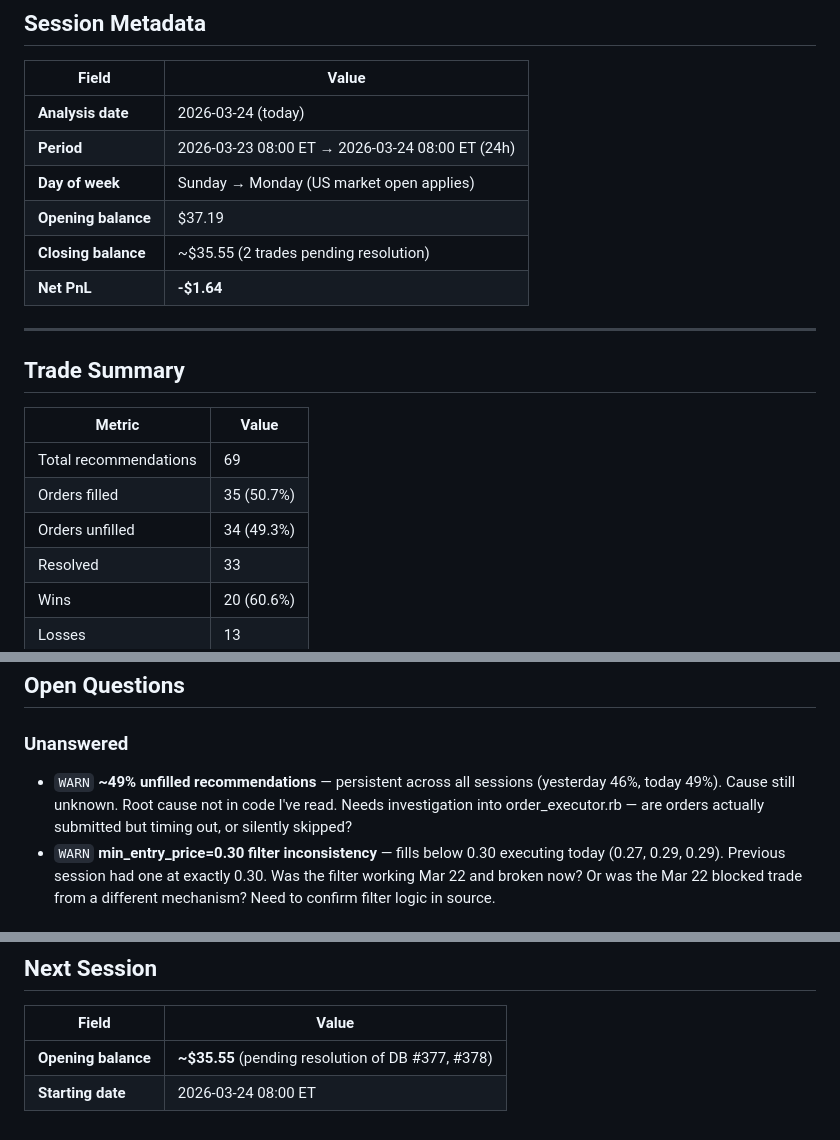
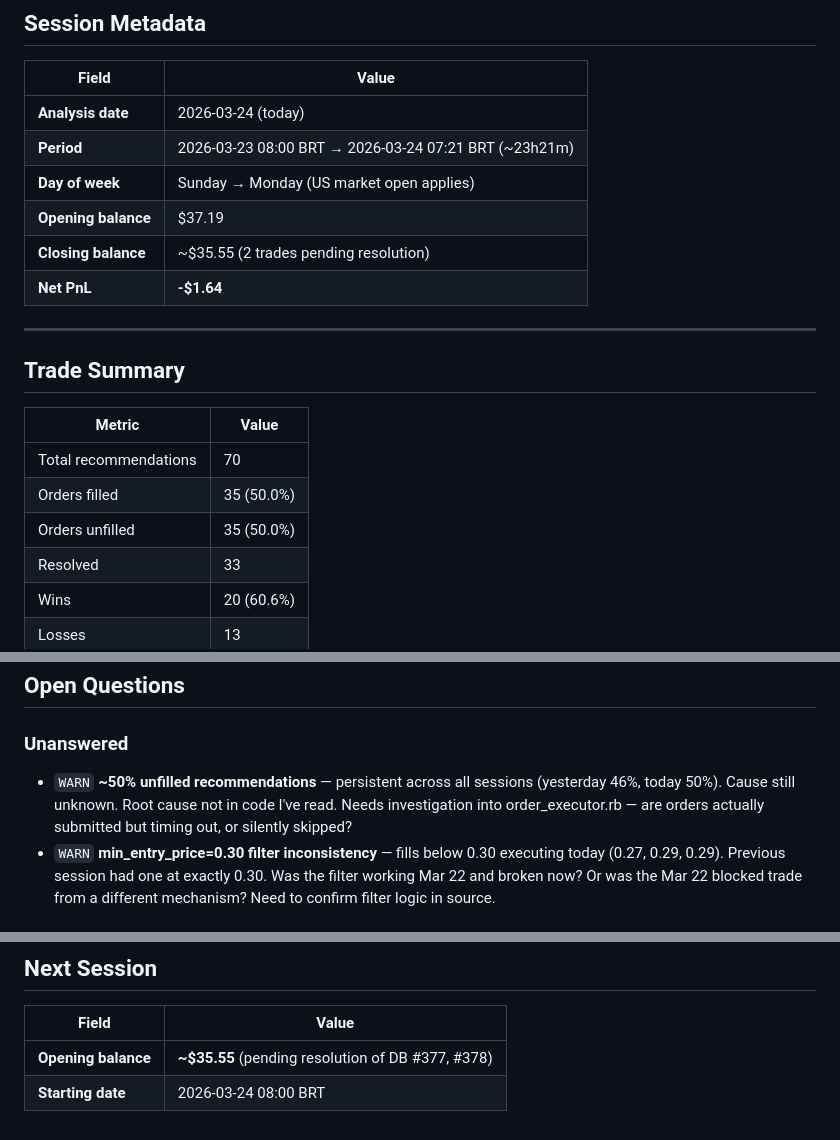
Before and after one commit to futrica/milion_bot, a Markdown page: logs/2026-03-24.md, 3 parts joined by grey strips. Drawn GitHub-style.

Commit message:
docs: fix 2026-03-24 log — correct period to BRT and include missing trade ID 311
- Period was incorrectly labeled as ET; corrected to BRT (08:00 BRT → 07:21 BRT, ~23h21m)
- DB query window was starting at 12:00Z instead of 11:00Z, missing ID 311 (BUY_YES, 11:28Z, unfilled)
- Total recommendations: 69 → 70; unfilled: 34 → 35; fill rate: 50.7% → 50.0%
- PnL and W/L unchanged (ID 311 had no fill)

Co-Authored-By: Claude Sonnet 4.6 <noreply@anthropic.com>

```diff
--- a/logs/2026-03-24.md
+++ b/logs/2026-03-24.md
@@ -4,7 +4,7 @@
 | Field | Value |
 |---|---|
 | **Analysis date** | 2026-03-24 (today) |
-| **Period** | 2026-03-23 08:00 ET → 2026-03-24 08:00 ET (24h) |
+| **Period** | 2026-03-23 08:00 BRT → 2026-03-24 07:21 BRT (~23h21m) |
 | **Day of week** | Sunday → Monday (US market open applies) |
 | **Opening balance** | $37.19 |
 | **Closing balance** | ~$35.55 (2 trades pending resolution) |
@@ -15,9 +15,9 @@
 ## Trade Summary
 | Metric | Value |
 |---|---|
-| Total recommendations | 69 |
-| Orders filled | 35 (50.7%) |
-| Orders unfilled | 34 (49.3%) |
+| Total recommendations | 70 |
+| Orders filled | 35 (50.0%) |
+| Orders unfilled | 35 (50.0%) |
 | Resolved | 33 |
 | Wins | 20 (60.6%) |
 | Losses | 13 |
@@ -83,7 +83,7 @@
 ## Open Questions
 
 ### Unanswered
-- `WARN` **~49% unfilled recommendations** — persistent across all sessions (yesterday 46%, today 49%). Cause still unknown. Root cause not in code I've read. Needs investigation into order_executor.rb — are orders actually submitted but timing out, or silently skipped?
+- `WARN` **~50% unfilled recommendations** — persistent across all sessions (yesterday 46%, today 50%). Cause still unknown. Root cause not in code I've read. Needs investigation into order_executor.rb — are orders actually submitted but timing out, or silently skipped?
 - `WARN` **min_entry_price=0.30 filter inconsistency** — fills below 0.30 executing today (0.27, 0.29, 0.29). Previous session had one at exactly 0.30. Was the filter working Mar 22 and broken now? Or was the Mar 22 blocked trade from a different mechanism? Need to confirm filter logic in source.
 
 ### Answered
@@ -98,4 +98,4 @@
 | Field | Value |
 |---|---|
 | **Opening balance** | **~$35.55** (pending resolution of DB #377, #378) |
-| **Starting date** | 2026-03-24 08:00 ET |
+| **Starting date** | 2026-03-24 08:00 BRT |
```
